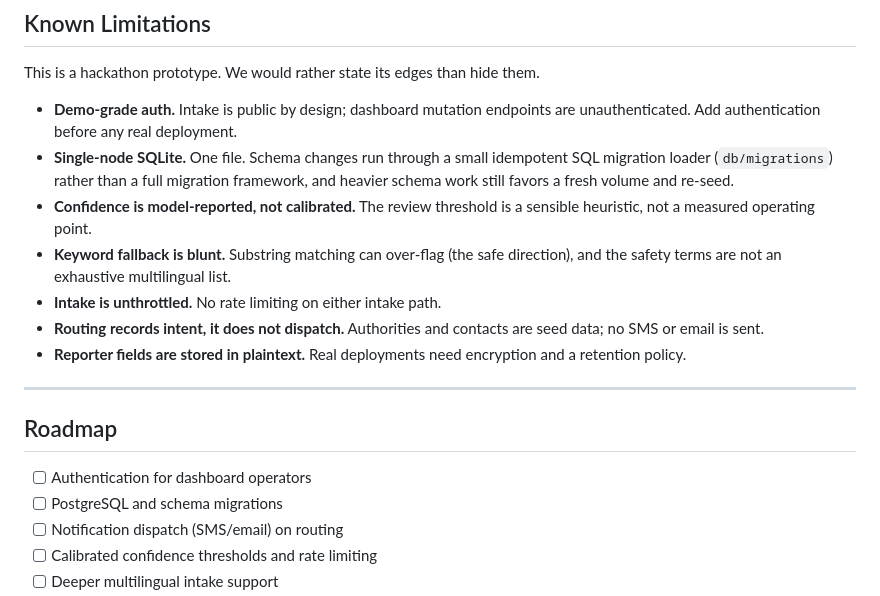
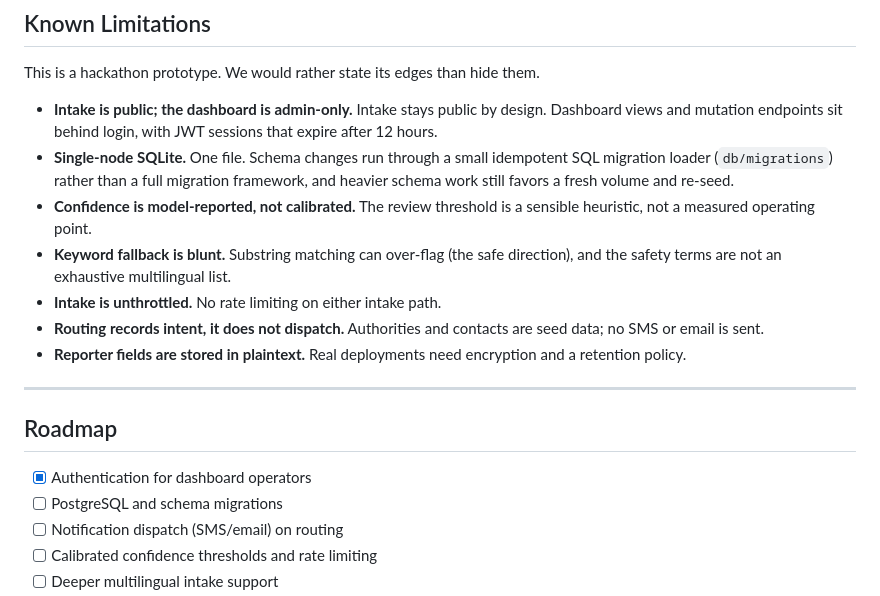
Before and after one commit to Stjr2090/civic-issue-triage, a Markdown page: README.md, the part around one of its changes. Drawn GitHub-style.

Commit message:
README: reflect completed dashboard auth, structure screenshots for handoff

```diff
--- a/README.md
+++ b/README.md
@@ -292,7 +295,7 @@ The suite contains 27 tests. They require no API keys and no network access, so
 
 This is a hackathon prototype. We would rather state its edges than hide them.
 
-- **Demo-grade auth.** Intake is public by design; dashboard mutation endpoints are unauthenticated. Add authentication before any real deployment.
+- **Intake is public; the dashboard is admin-only.** Intake stays public by design. Dashboard views and mutation endpoints sit behind login, with JWT sessions that expire after 12 hours.
 - **Single-node SQLite.** One file. Schema changes run through a small idempotent SQL migration loader (`db/migrations`) rather than a full migration framework, and heavier schema work still favors a fresh volume and re-seed.
 - **Confidence is model-reported, not calibrated.** The review threshold is a sensible heuristic, not a measured operating point.
 - **Keyword fallback is blunt.** Substring matching can over-flag (the safe direction), and the safety terms are not an exhaustive multilingual list.
@@ -304,7 +307,7 @@ This is a hackathon prototype. We would rather state its edges than hide them.
 
 ## Roadmap
 
-- [ ] Authentication for dashboard operators
+- [x] Authentication for dashboard operators
 - [ ] PostgreSQL and schema migrations
 - [ ] Notification dispatch (SMS/email) on routing
 - [ ] Calibrated confidence thresholds and rate limiting
```
Also changed, not shown: other parts of README.md (+7 -4 lines).
